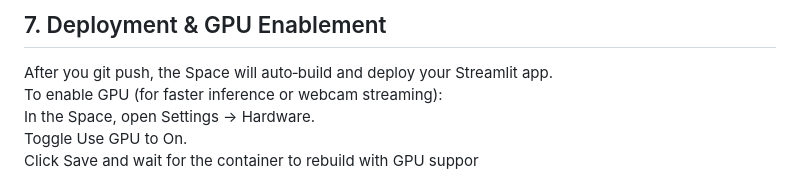
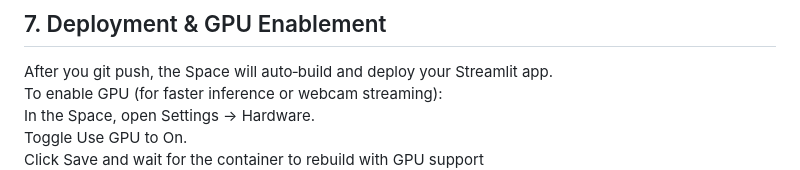
Before and after one commit to johnmunoz777/LMFR_MSDS_Practicum2, a Markdown page: README.md, the part around the change. Rendered like a GitHub page.

```diff
--- a/README.md
+++ b/README.md
@@ -223,7 +223,7 @@ After you git push, the Space will auto‑build and deploy your Streamlit app.<b
 To enable GPU (for faster inference or webcam streaming):<br>
 In the Space, open Settings → Hardware.<br>
 Toggle Use GPU to On.<br>
-Click Save and wait for the container to rebuild with GPU suppor<br>
+Click Save and wait for the container to rebuild with GPU support<br>
 <img src="images/gpu_needed.jpg" alt="Project" width="700" height="400" />
 
 ![g](images/my_space.jpg)
```
